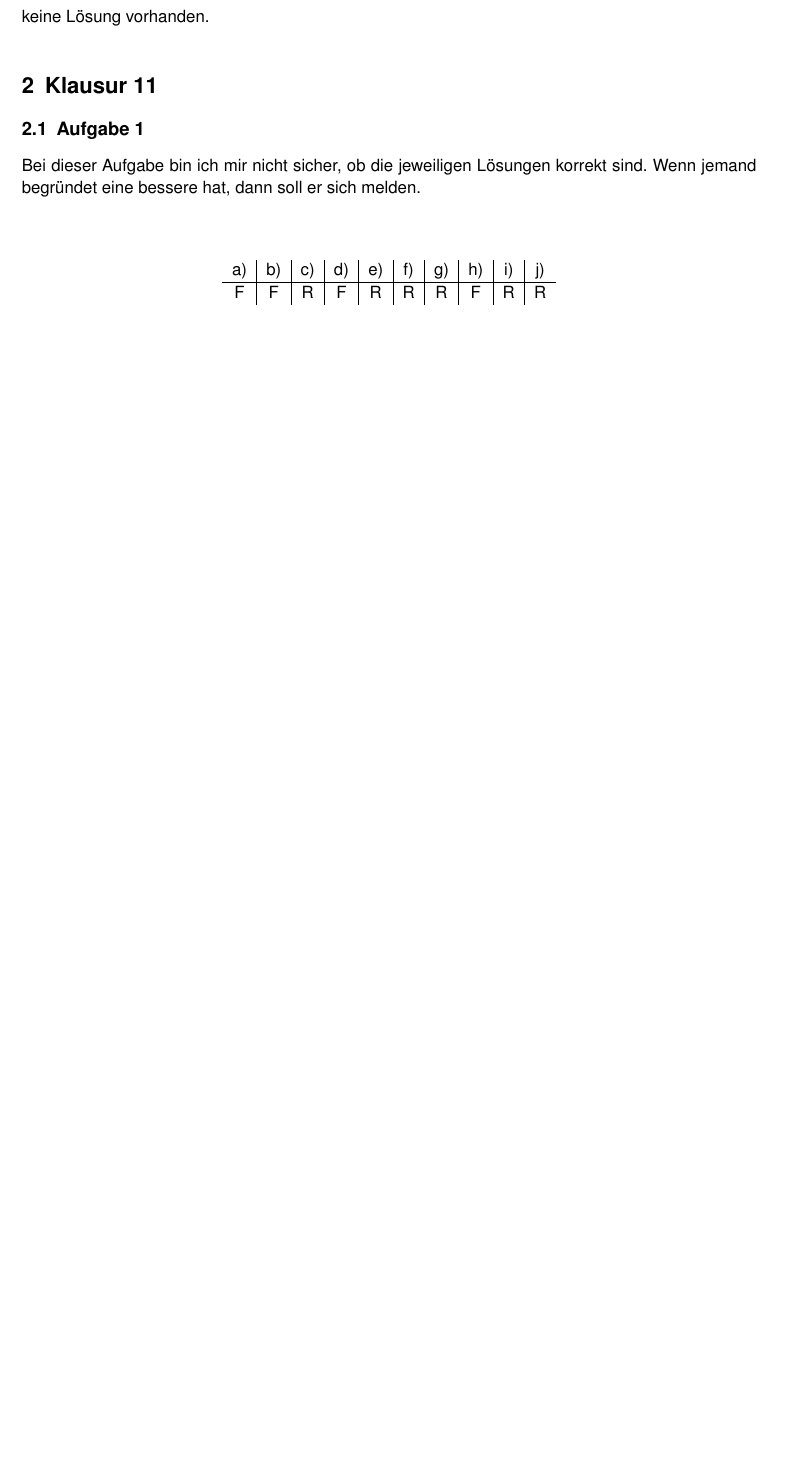
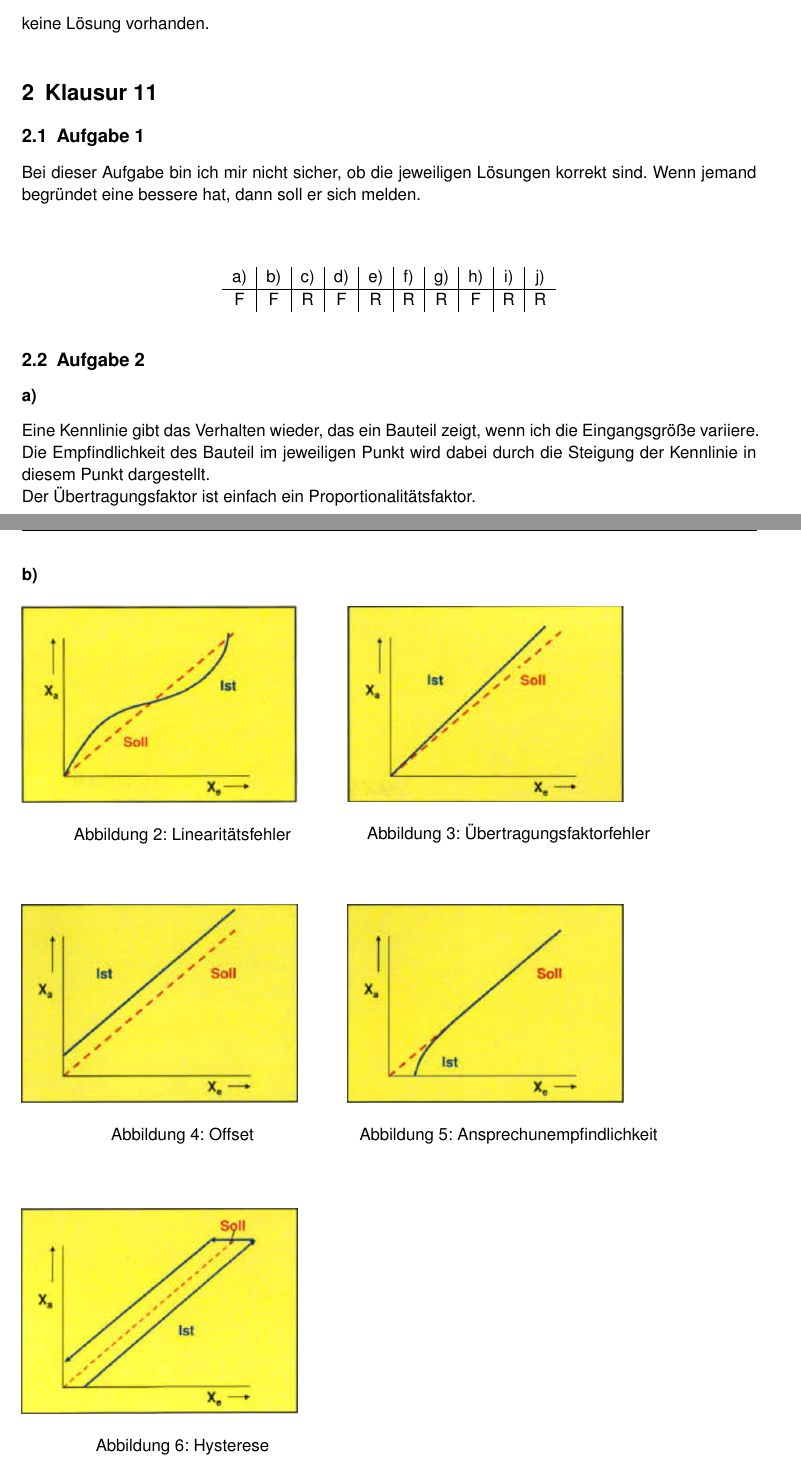
Before and after one commit to 5nickers/Messtechnik-Klausur-10-11, a LaTeX document (Klausur 10+11.tex): part of page 5 of 5 before the commit and two parts of pages 5 and 6 of 6 after it, the two joined at a grey line, cut so that both start at the same text, the shorter picture padded with empty space. Compiled offline with pdfLaTeX.

Commit message:
Klausur 11 A2 fertig

```diff
--- a/Klausur 10+11.tex
+++ b/Klausur 10+11.tex
@@ -180,4 +179,57 @@ F & F & R & F & R & R & R & F & R & R \\
 \end{tabular}
 \end{center}
 
+
+\subsection{Aufgabe 2}
+
+\subsubsection*{a)}
+
+Eine Kennlinie gibt das Verhalten wieder, das ein Bauteil zeigt, wenn ich die Eingangsgröße variiere. Die Empfindlichkeit des Bauteil im jeweiligen Punkt wird dabei durch die Steigung der Kennlinie in diesem Punkt dargestellt. \\
+Der Übertragungsfaktor ist einfach ein Proportionalitätsfaktor.
+
+
+\newpage
+
+\subsubsection*{b)}
+
+\begin{center}
+    \begin{figure}[h]
+        \begin{minipage}[hbt]{7cm}
+            \includegraphics[width=6cm]{Kl112b_1.png}
+            \caption{Linearitätsfehler}
+        \end{minipage}
+        %
+        \begin{minipage}[hbt]{7cm}
+            \includegraphics[width=6cm]{Kl112b_2.png}
+            \caption{Übertragungsfaktorfehler}
+        \end{minipage}
+    \end{figure}
+\end{center}
+
+\begin{center}
+    \begin{figure}[h]
+        \begin{minipage}[hbt]{7cm}
+            \includegraphics[width=6cm]{Kl112b_3.png}
+            \caption{Offset}
+        \end{minipage}
+        %
+        \begin{minipage}[hbt]{7cm}
+            \includegraphics[width=6cm]{Kl112b_4.png}
+            \caption{Ansprechunempfindlichkeit}
+        \end{minipage}
+    \end{figure}
+\end{center}
+
+\begin{center}
+    \begin{figure}[h]
+        \begin{minipage}[hbt]{7cm}
+            \includegraphics[width=6cm]{Kl112b_5.png}
+            \caption{Hysterese}
+        \end{minipage}
+    \end{figure}
+\end{center}
+
+
+
+
 \end{document}
```
Also changed, not shown: Kl112b_1.PNG (added), Kl112b_2.PNG (added), Kl112b_3.PNG (added), Kl112b_4.PNG (added), Kl112b_5.PNG (added), Klausur 10+11.tex (1 more changed lines).
